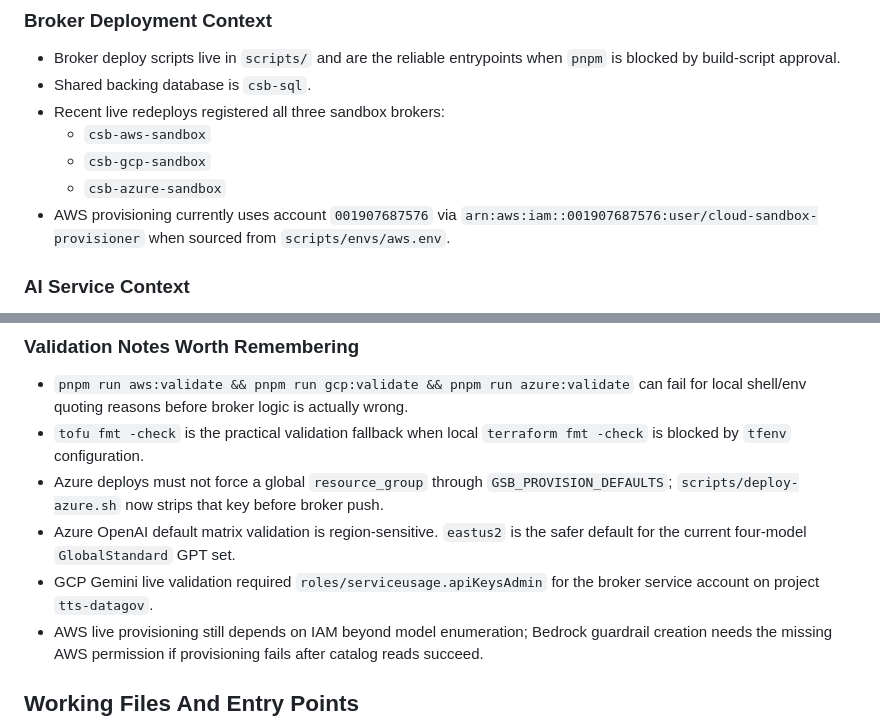
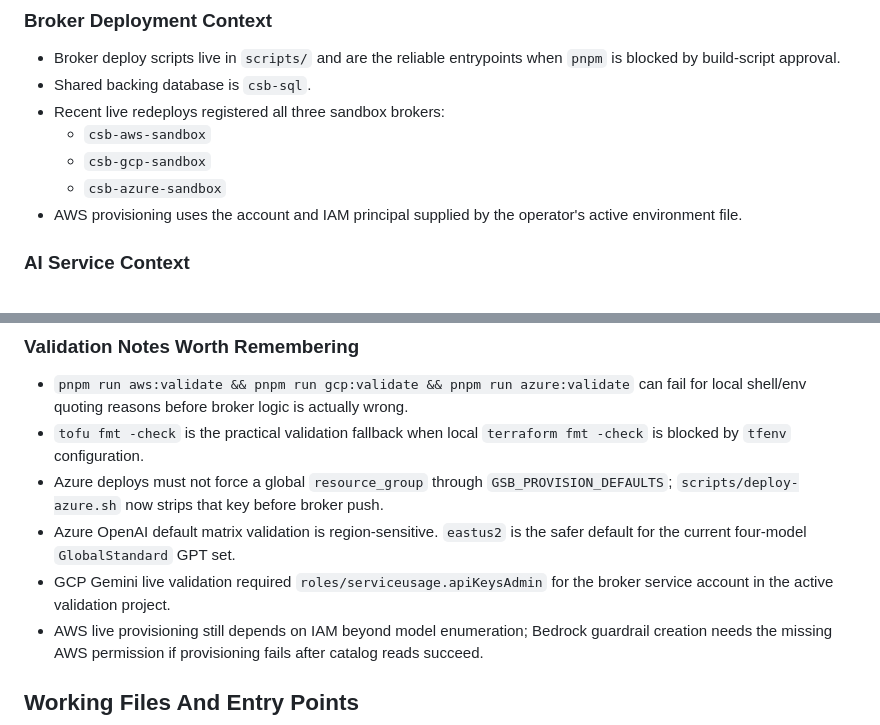
Before and after one commit to GSA-TTS/cloud-sandbox, a Markdown page: .github/agents/cloud-sandbox.md, 2 parts joined by grey strips. GitHub-like rendering.

Commit message:
Sanitize broker docs and bump Azure brokerpak

```diff
--- a/.github/agents/cloud-sandbox.md
+++ b/.github/agents/cloud-sandbox.md
@@ -53,7 +53,7 @@ Use these facts as the default working context unless the repo proves otherwise.
   - `csb-aws-sandbox`
   - `csb-gcp-sandbox`
   - `csb-azure-sandbox`
-- AWS provisioning currently uses account `001907687576` via `arn:aws:iam::001907687576:user/cloud-sandbox-provisioner` when sourced from `scripts/envs/aws.env`.
+- AWS provisioning uses the account and IAM principal supplied by the operator's active environment file.
 
 ### AI Service Context
 
@@ -68,7 +68,7 @@ Use these facts as the default working context unless the repo proves otherwise.
 - `tofu fmt -check` is the practical validation fallback when local `terraform fmt -check` is blocked by `tfenv` configuration.
 - Azure deploys must not force a global `resource_group` through `GSB_PROVISION_DEFAULTS`; `scripts/deploy-azure.sh` now strips that key before broker push.
 - Azure OpenAI default matrix validation is region-sensitive. `eastus2` is the safer default for the current four-model `GlobalStandard` GPT set.
-- GCP Gemini live validation required `roles/serviceusage.apiKeysAdmin` for the broker service account on project `tts-datagov`.
+- GCP Gemini live validation required `roles/serviceusage.apiKeysAdmin` for the broker service account in the active validation project.
 - AWS live provisioning still depends on IAM beyond model enumeration; Bedrock guardrail creation needs the missing AWS permission if provisioning fails after catalog reads succeed.
 
 ## Working Files And Entry Points
```
Also changed, not shown: docs/opencode-auth-configuration.md (+9 -9 lines).
